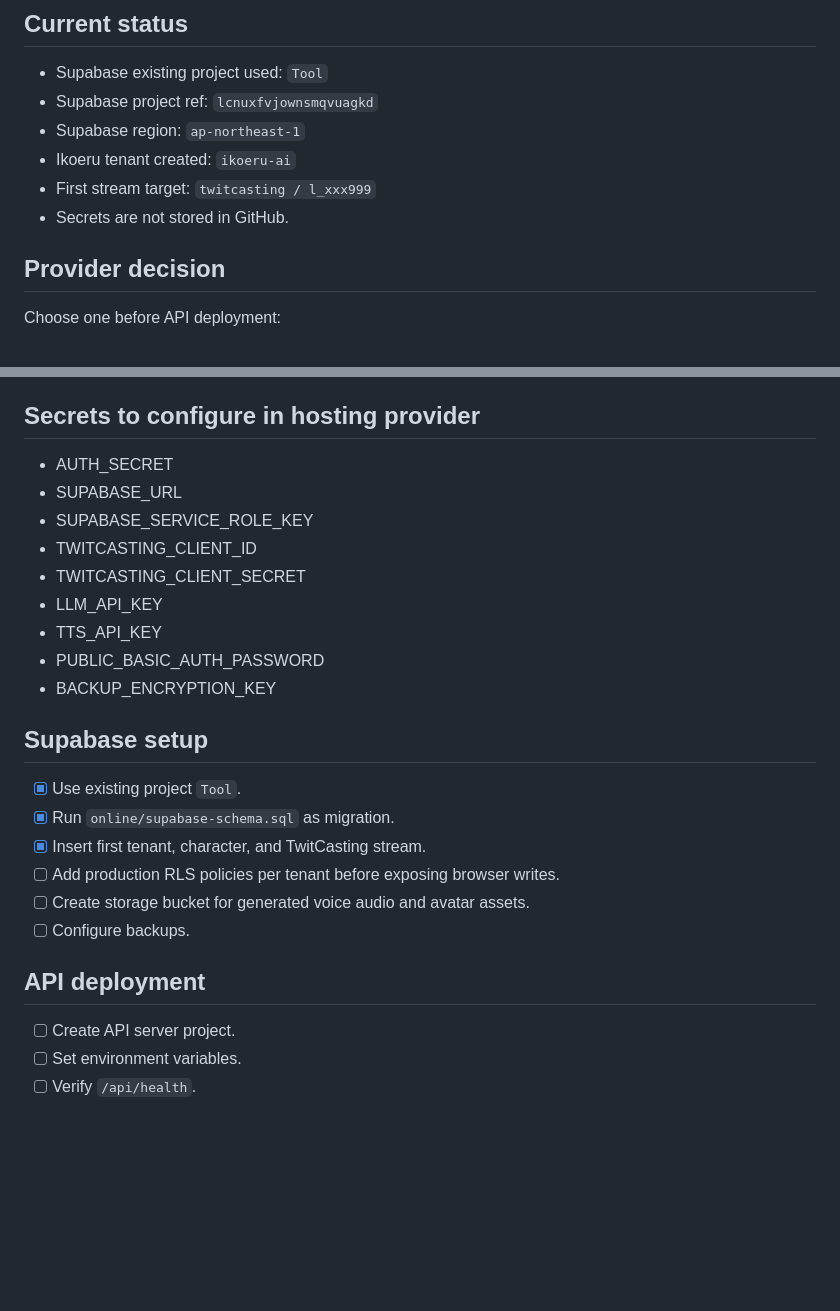
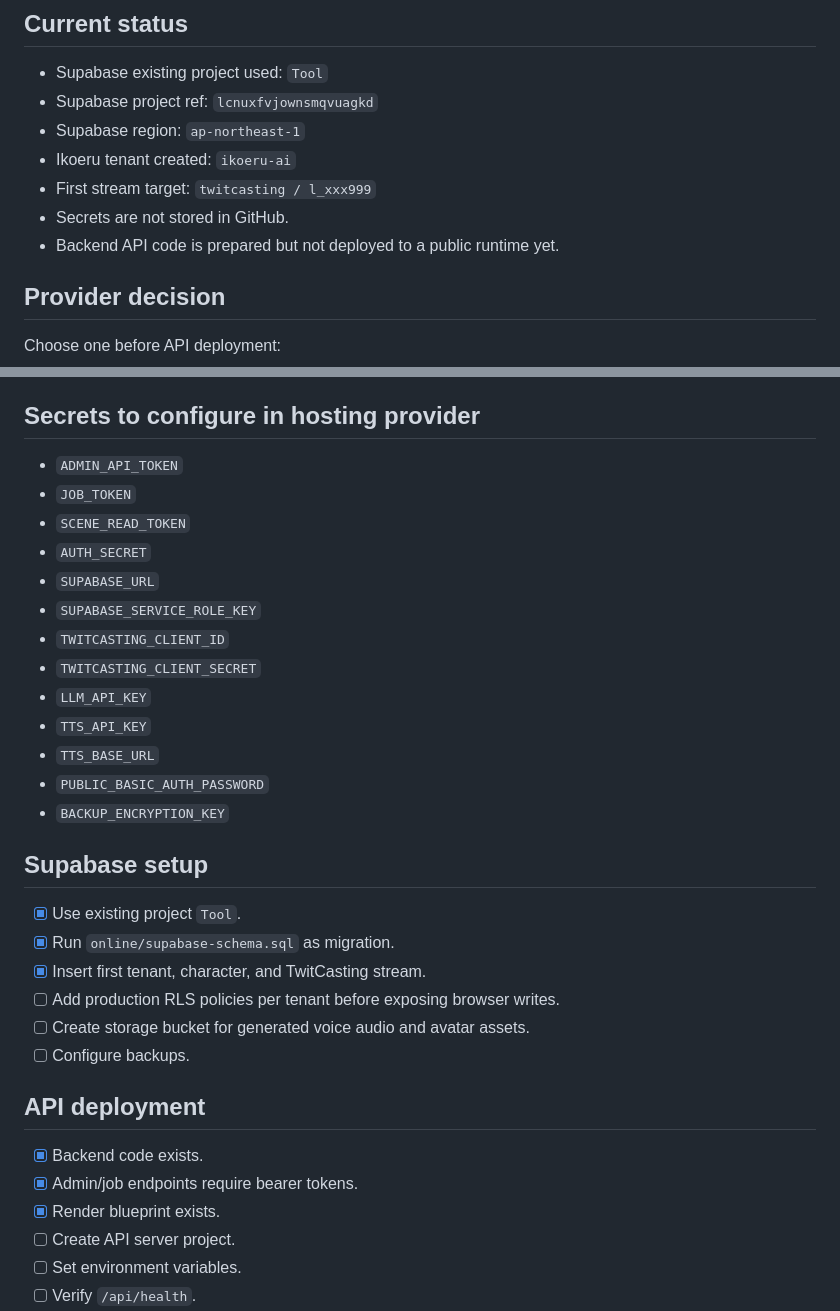
Before and after one commit to URA-NEWS/stream-op-git, a Markdown page: online/deployment-checklist.md, 2 parts joined by grey strips. Rendered like a GitHub page; blank space fills up the shorter version.

Commit message:
Update online deployment checklist after backend hardening

```diff
--- a/online/deployment-checklist.md
+++ b/online/deployment-checklist.md
@@ -8,6 +8,7 @@
 - Ikoeru tenant created: `ikoeru-ai`
 - First stream target: `twitcasting / l_xxx999`
 - Secrets are not stored in GitHub.
+- Backend API code is prepared but not deployed to a public runtime yet.
 
 ## Provider decision
 
@@ -28,15 +29,19 @@ Choose one before API deployment:
 
 ## Secrets to configure in hosting provider
 
-- AUTH_SECRET
-- SUPABASE_URL
-- SUPABASE_SERVICE_ROLE_KEY
-- TWITCASTING_CLIENT_ID
-- TWITCASTING_CLIENT_SECRET
-- LLM_API_KEY
-- TTS_API_KEY
-- PUBLIC_BASIC_AUTH_PASSWORD
-- BACKUP_ENCRYPTION_KEY
+- `ADMIN_API_TOKEN`
+- `JOB_TOKEN`
+- `SCENE_READ_TOKEN`
+- `AUTH_SECRET`
+- `SUPABASE_URL`
+- `SUPABASE_SERVICE_ROLE_KEY`
+- `TWITCASTING_CLIENT_ID`
+- `TWITCASTING_CLIENT_SECRET`
+- `LLM_API_KEY`
+- `TTS_API_KEY`
+- `TTS_BASE_URL`
+- `PUBLIC_BASIC_AUTH_PASSWORD`
+- `BACKUP_ENCRYPTION_KEY`
 
 ## Supabase setup
 
@@ -49,6 +54,9 @@ Choose one before API deployment:
 
 ## API deployment
 
+- [x] Backend code exists.
+- [x] Admin/job endpoints require bearer tokens.
+- [x] Render blueprint exists.
 - [ ] Create API server project.
 - [ ] Set environment variables.
 - [ ] Verify `/api/health`.
```
